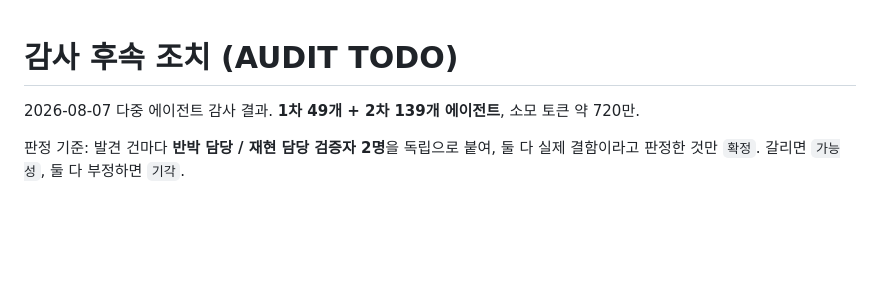
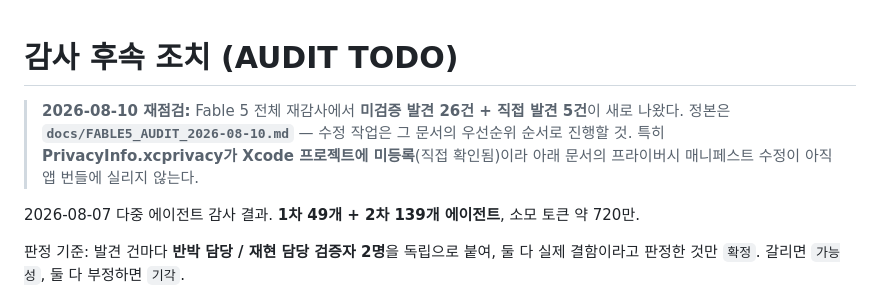
Before and after one commit to zeroheat0930/gisa-pass-master, a Markdown page: docs/AUDIT_TODO.md, the part around the change. Rendered like a GitHub page; blank space fills up the shorter version.

```diff
--- a/docs/AUDIT_TODO.md
+++ b/docs/AUDIT_TODO.md
@@ -1,4 +1,9 @@
 # 감사 후속 조치 (AUDIT TODO)
+
+> **2026-08-10 재점검:** Fable 5 전체 재감사에서 **미검증 발견 26건 + 직접 발견 5건**이 새로 나왔다.
+> 정본은 **`docs/FABLE5_AUDIT_2026-08-10.md`** — 수정 작업은 그 문서의 우선순위 순서로 진행할 것.
+> 특히 **PrivacyInfo.xcprivacy가 Xcode 프로젝트에 미등록**(직접 확인됨)이라 아래 문서의
+> 프라이버시 매니페스트 수정이 아직 앱 번들에 실리지 않는다.
 
 2026-08-07 다중 에이전트 감사 결과. **1차 49개 + 2차 139개 에이전트**, 소모 토큰 약 720만.
 
```
Also changed, not shown: docs/FABLE5_AUDIT_2026-08-10.md (added, +167 -0 lines).
